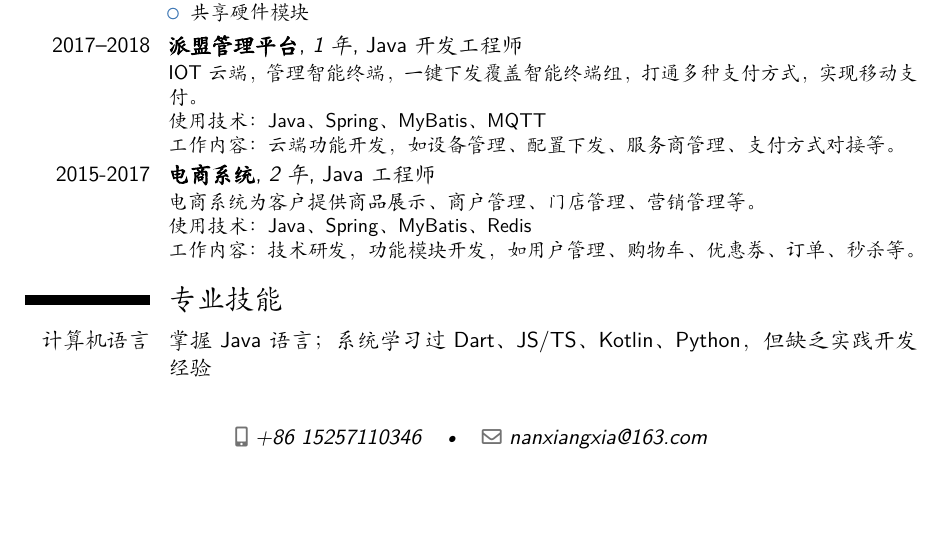
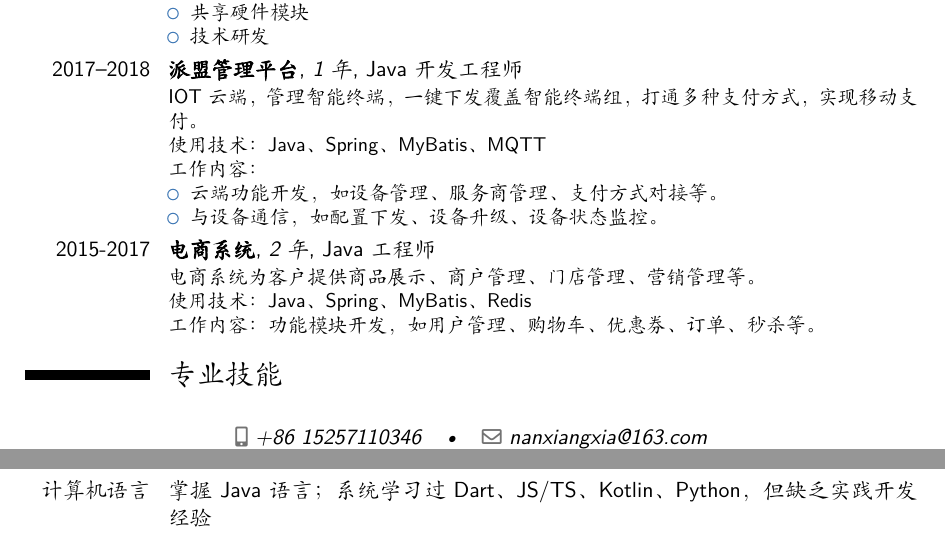
Before and after one commit to nsummer/config-test, a LaTeX CV (resume-cn-nancy.tex): part of page 1 of 2 before the commit and two parts of pages 1 and 2 of 2 after it, the two joined at a grey line, cut so that both start at the same text, the shorter picture padded with empty space. Compiled offline with XeLaTeX; a missing font is replaced by an installed copy or a similar font.

Commit message:
update
Signed-off-by: Nancy Summer <nancyxia@dingtalk.com>

```diff
--- a/resume-cn-nancy.tex
+++ b/resume-cn-nancy.tex
@@ -128,20 +128,22 @@
     \item Case管理、用户模块、角色管理等
     \item 平台与钉钉、Github整合
     \item 共享硬件模块
+    \item 技术研发
 \end{itemize}}
-\\
 
 \cventry{2017--2018}{派盟管理平台}{1年}{Java开发工程师}{}{
 IOT云端，管理智能终端，一键下发覆盖智能终端组，打通多种支付方式，实现移动支付。
 \\使用技术：Java、Spring、MyBatis、MQTT
-\\工作内容：云端功能开发，如设备管理、配置下发、服务商管理、支付方式对接等。
-}
+\\工作内容：
+\begin{itemize}
+    \item 云端功能开发，如设备管理、服务商管理、支付方式对接等。
+    \item 与设备通信，如配置下发、设备升级、设备状态监控。
+\end{itemize}}
 
-\\
 \cventry{2015-2017}{电商系统}{2年}{Java工程师}{}{
 电商系统为客户提供商品展示、商户管理、门店管理、营销管理等。
 \\使用技术：Java、Spring、MyBatis、Redis
-\\工作内容：技术研发，功能模块开发，如用户管理、购物车、优惠券、订单、秒杀等。
+\\工作内容：功能模块开发，如用户管理、购物车、优惠券、订单、秒杀等。
 }
 
 %%------------------------------------------------
```
